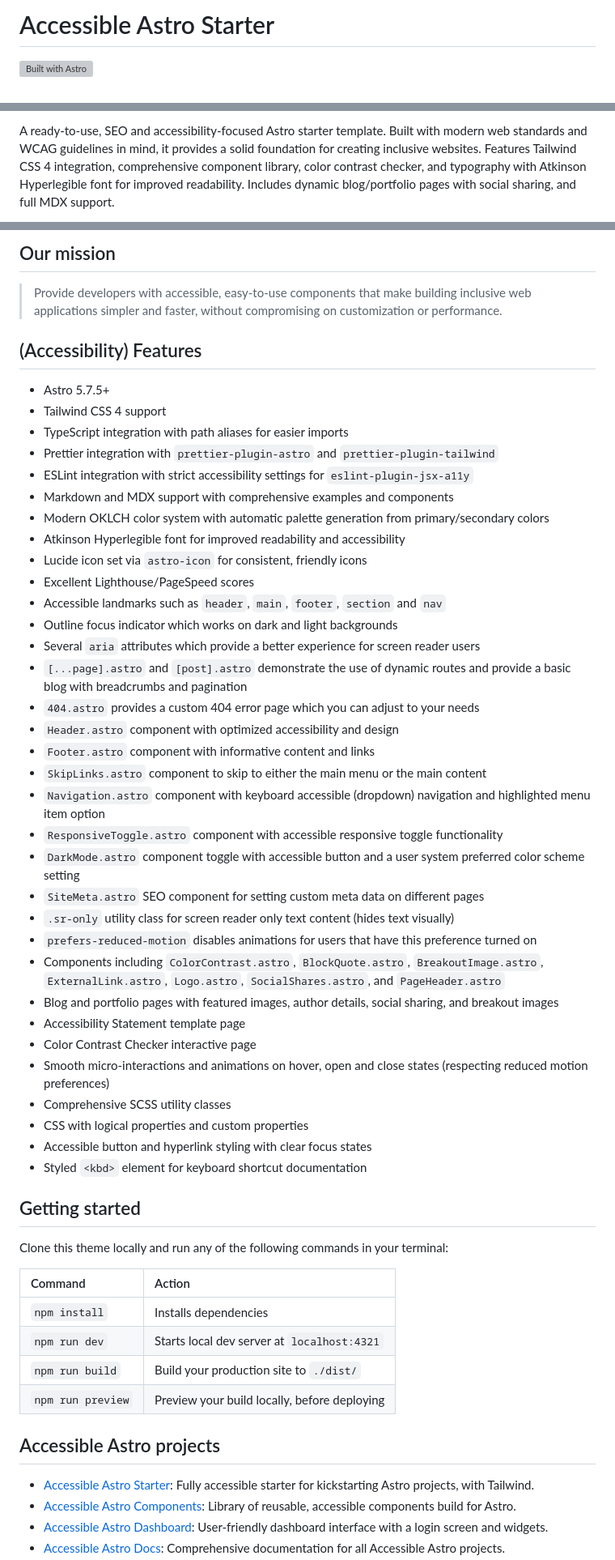
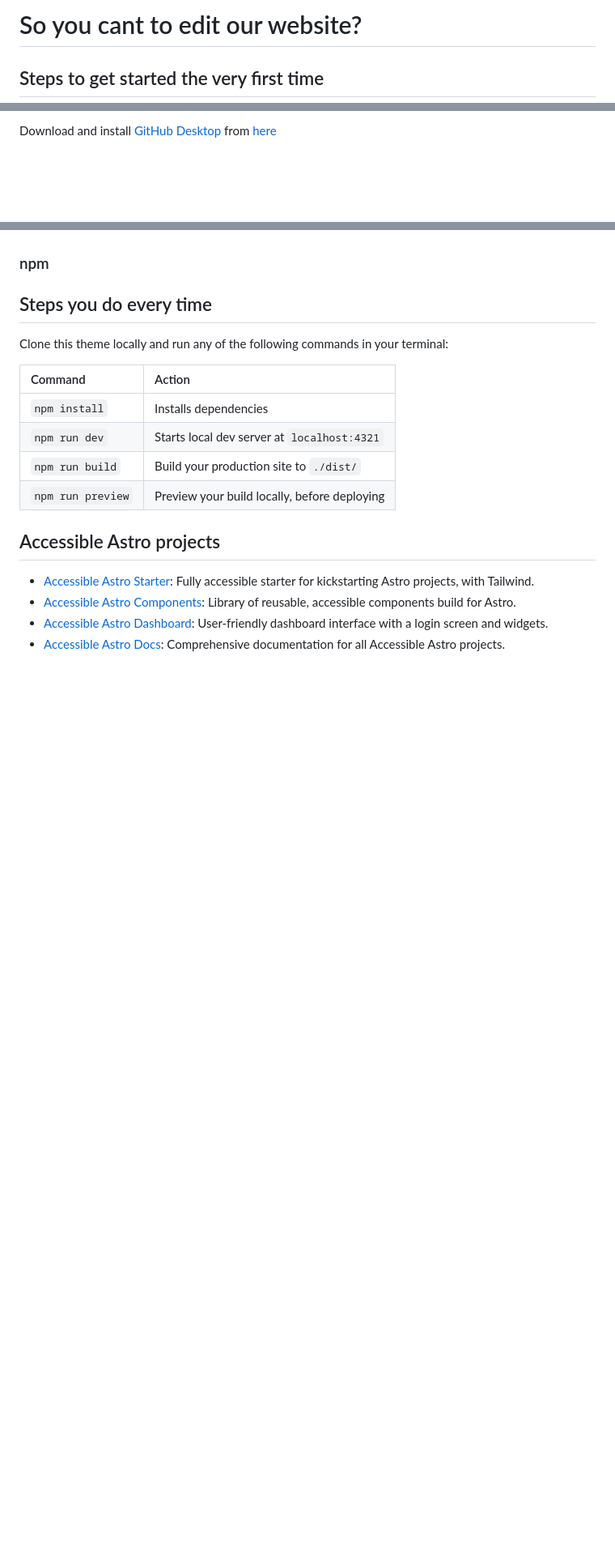
Before and after one commit to pandionlabs/pandionlabs.dev, a Markdown page: README.md, 3 parts joined by grey strips. Shown at 81% size. GitHub-like rendering; blank space fills up the shorter version; grey boxes are pictures that could not be loaded.

Commit message:
Update readme
Adding getting started docs to the readme so that everyone can make changes

```diff
--- a/README.md
+++ b/README.md
@@ -1,4 +1,4 @@
-# Accessible Astro Starter
+# So you cant to edit our website?
 
-[![Built with Astro](https://astro.badg.es/v2/built-with-astro/small.svg)](https://astro.build)
+## Steps to get started the very first time
 
@@ -6,3 +6,3 @@
 
-A ready-to-use, SEO and accessibility-focused Astro starter template. Built with modern web standards and WCAG guidelines in mind, it provides a solid foundation for creating inclusive websites. Features Tailwind CSS 4 integration, comprehensive component library, color contrast checker, and typography with Atkinson Hyperlegible font for improved readability. Includes dynamic blog/portfolio pages with social sharing, and full MDX support.
+Download and install [GitHub Desktop](https://desktop.github.com/download/) from [here](https://desktop.github.com/download/)
 
@@ -12,45 +10,34 @@ A ready-to-use, SEO and accessibility-focused Astro starter template. Built with
 
-## Our mission
 
-> Provide developers with accessible, easy-to-use components that make building inclusive web applications simpler and faster, without compromising on customization or performance.
+<!-- On windows?
 
-## (Accessibility) Features
+1. Open a [command prompt](https://www.wikihow.com/Open-the-Command-Prompt-in-Windows)
+1. Once it opens, type the following line:
+`winget install --id Git.Git -e --source winget`
+1. Press enter
+1. Say yes if it asks you any questions
 
-- Astro 5.7.5+
-- Tailwind CSS 4 support
-- TypeScript integration with path aliases for easier imports
-- Prettier integration with `prettier-plugin-astro` and `prettier-plugin-tailwind`
-- ESLint integration with strict accessibility settings for `eslint-plugin-jsx-a11y`
-- Markdown and MDX support with comprehensive examples and components
-- Modern OKLCH color system with automatic palette generation from primary/secondary colors
-- Atkinson Hyperlegible font for improved readability and accessibility
-- Lucide icon set via `astro-icon` for consistent, friendly icons
-- Excellent Lighthouse/PageSpeed scores
-- Accessible landmarks such as `header`, `main`, `footer`, `section` and `nav`
-- Outline focus indicator which works on dark and light backgrounds
-- Several `aria` attributes which provide a better experience for screen reader users
-- `[...page].astro` and `[post].astro` demonstrate the use of dynamic routes and provide a basic blog with breadcrumbs and pagination
-- `404.astro` provides a custom 404 error page which you can adjust to your needs
-- `Header.astro` component with optimized accessibility and design
-- `Footer.astro` component with informative content and links
-- `SkipLinks.astro` component to skip to either the main menu or the main content
-- `Navigation.astro` component with keyboard accessible (dropdown) navigation and highlighted menu item option
-- `ResponsiveToggle.astro` component with accessible responsive toggle functionality
-- `DarkMode.astro` component toggle with accessible button and a user system preferred color scheme setting
-- `SiteMeta.astro` SEO component for setting custom meta data on different pages
-- `.sr-only` utility class for screen reader only text content (hides text visually)
-- `prefers-reduced-motion` disables animations for users that have this preference turned on
-- Components including `ColorContrast.astro`, `BlockQuote.astro`, `BreakoutImage.astro`, `ExternalLink.astro`, `Logo.astro`, `SocialShares.astro`, and `PageHeader.astro`
-- Blog and portfolio pages with featured images, author details, social sharing, and breakout images
-- Accessibility Statement template page
-- Color Contrast Checker interactive page
-- Smooth micro-interactions and animations on hover, open and close states (respecting reduced motion preferences)
-- Comprehensive SCSS utility classes
-- CSS with logical properties and custom properties
-- Accessible button and hyperlink styling with clear focus states
-- Styled `<kbd>` element for keyboard shortcut documentation
+On a mac?
 
-## Getting started
+1. Open a [terminal window](https://www.howtogeek.com/682770/how-to-open-the-terminal-on-a-mac/)
+1. Paste the following line in the terminal:
+`/bin/bash -c "$(curl -fsSL https://raw.githubusercontent.com/Homebrew/install/HEAD/install.sh)"`
+1. Press enter (this will install [homebrew](https://brew.sh/))
+1. Read the messages it gives you and follow the instructions
+1. When it is done installing, press `CMD + W` to close the terminal window
+1. Press `CMD + N` to open a new terminal window
+1. Paste the follwing line in the terminal:
+`brew install git`
+1. Press enter (this will install [git](https://git-scm.com/))
+1. Say yes if it asks you any questions
+
+Not on windows or macOS or those instructions don't work for you? -->
+
+
+### npm
+
+## Steps you do every time
+
 
 Clone this theme locally and run any of the following commands in your terminal:
 
```
Also changed, not shown: other parts of README.md (+9 -31 lines).
